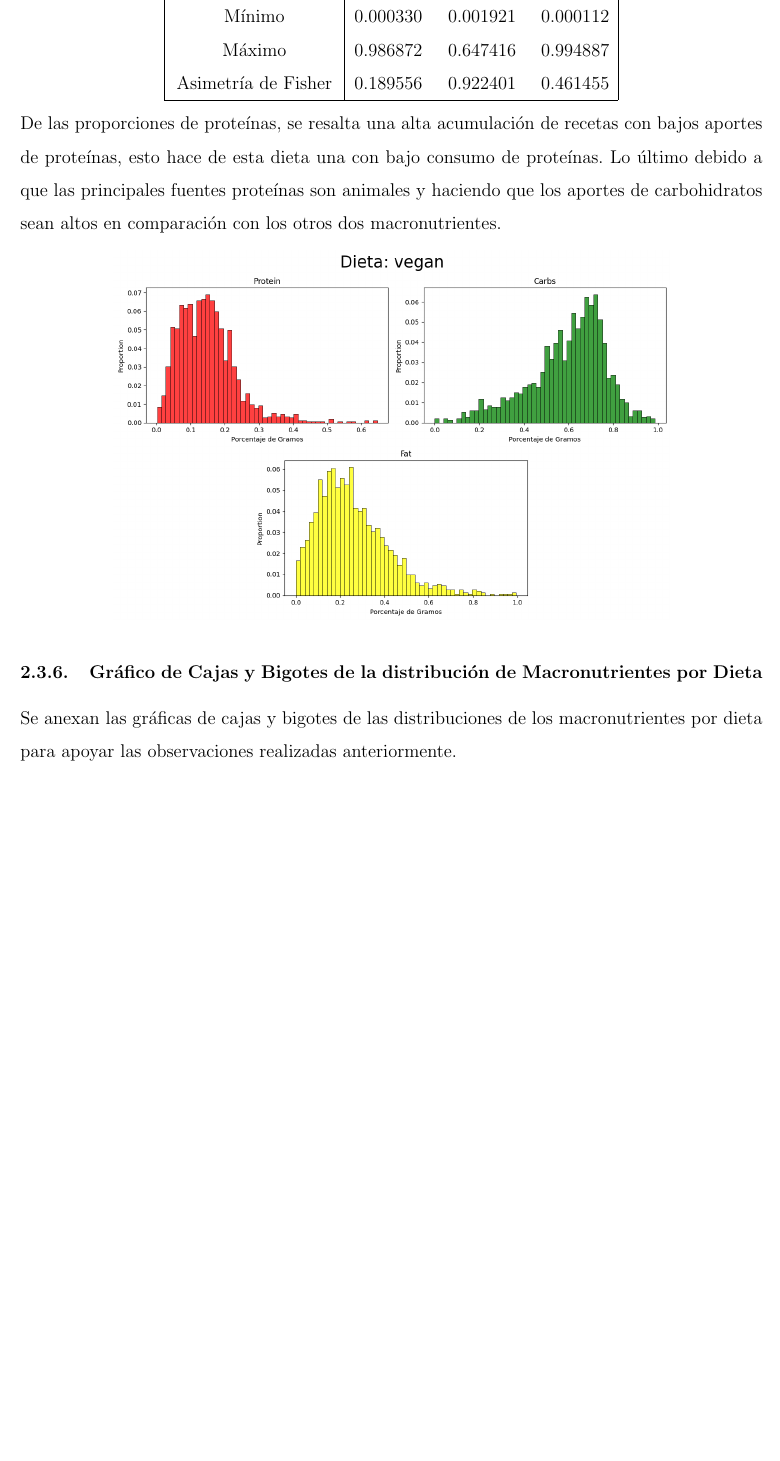
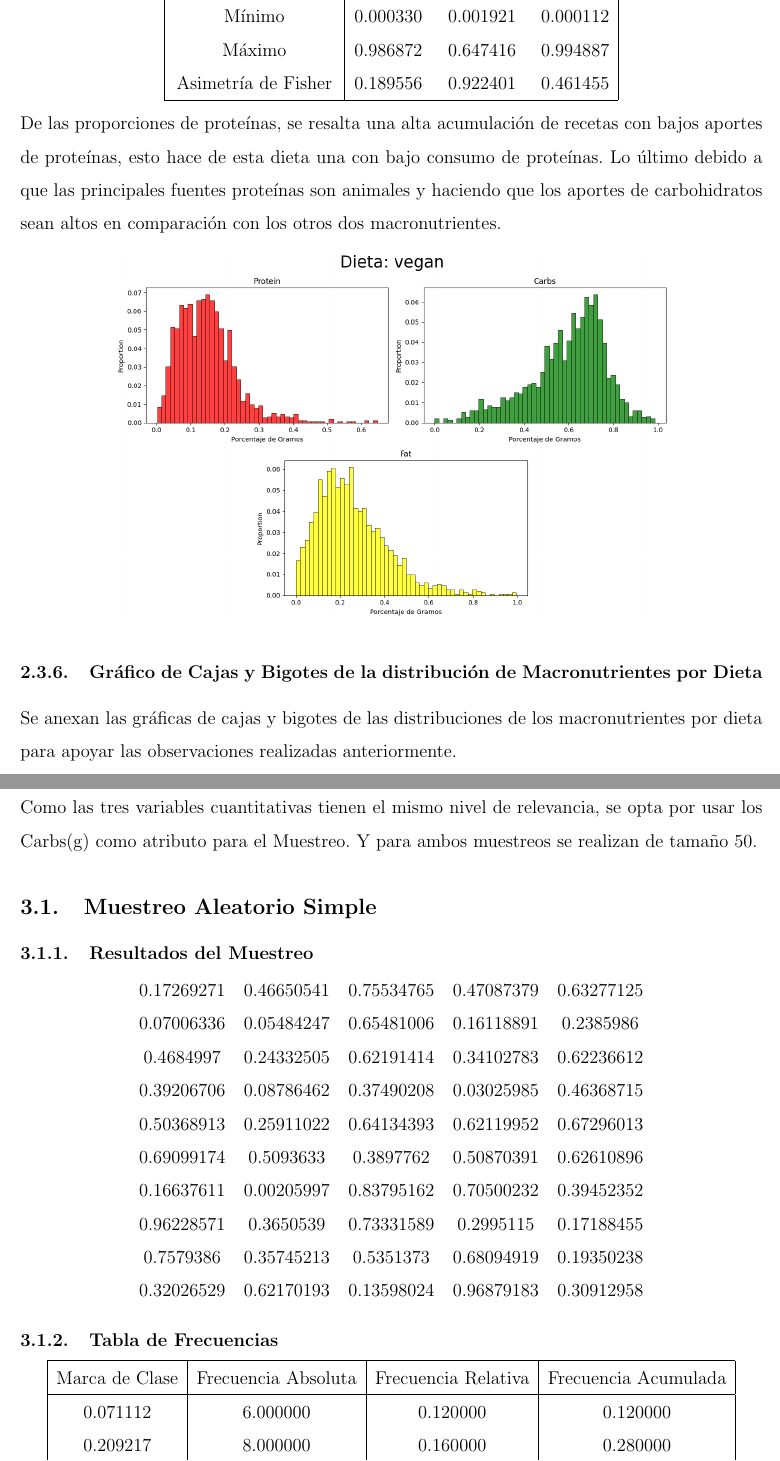
Before and after one commit to alexisuaguilaru/Analysis_Nutritional_Information, a LaTeX document (Documentation/AlexisAguilar_AnteProyecto.tex): part of page 12 of 14 before the commit and two parts of pages 12 and 14 of 15 after it, the two joined at a grey line, cut so that both start at the same text, the shorter picture padded with empty space. Compiled offline with pdfLaTeX.

Commit message:
ADD resultados de muestreo aleatorio section into ante proyecto

```diff
--- a/Documentation/AlexisAguilar_AnteProyecto.tex
+++ b/Documentation/AlexisAguilar_AnteProyecto.tex
@@ -397,3 +397,35 @@
 \newpage
 
 \section{Muestreo e Intervalos de Confianza}
+    Como las tres variables cuantitativas tienen el mismo nivel
+    de relevancia, se opta por usar los Carbs(g) como atributo
+    para el Muestreo. Y para ambos muestreos se realizan de
+    tamaño $50$.
+
+    \subsection{Muestreo Aleatorio Simple}
+
+    \subsubsection{Resultados del Muestreo}
+        \begin{center}
+            \begin{tabular}{ccccc}
+                0.17269271 & 0.46650541 & 0.75534765 & 0.47087379 & 0.63277125 \\
+                0.07006336 & 0.05484247 & 0.65481006 & 0.16118891 & 0.2385986  \\
+                0.4684997  & 0.24332505 & 0.62191414 & 0.34102783 & 0.62236612 \\
+                0.39206706 & 0.08786462 & 0.37490208 & 0.03025985 & 0.46368715 \\
+                0.50368913 & 0.25911022 & 0.64134393 & 0.62119952 & 0.67296013 \\
+                0.69099174 & 0.5093633  & 0.3897762  & 0.50870391 & 0.62610896 \\
+                0.16637611 & 0.00205997 & 0.83795162 & 0.70500232 & 0.39452352 \\
+                0.96228571 & 0.3650539  & 0.73331589 & 0.2995115  & 0.17188455 \\
+                0.7579386  & 0.35745213 & 0.5351373  & 0.68094919 & 0.19350238 \\
+                0.32026529 & 0.62170193 & 0.13598024 & 0.96879183 & 0.30912958 \\
+            \end{tabular}
+        \end{center}
+
+    \subsubsection{Tabla de Frecuencias}
+    \begin{center}
+        \begin{tabular}{|c|c|c|c|}
+            \hline
+            Marca de Clase & Frecuencia Absoluta & Frecuencia Relativa & Frecuencia Acumulada \\
+            \hline
+            0.071112 & 6.000000 & 0.120000 & 0.120000 \\
+            0.209217 & 8.000000 & 0.160000 & 0.280000 \\
+            0.347321 & 10.000000 & 0.200000 & 0.480000 \\
```
Also changed, not shown: Documentation/AlexisAguilar_AnteProyecto.pdf, Documentation/AlexisAguilar_AnteProyecto.tex (25 more changed lines), 1 other file.
